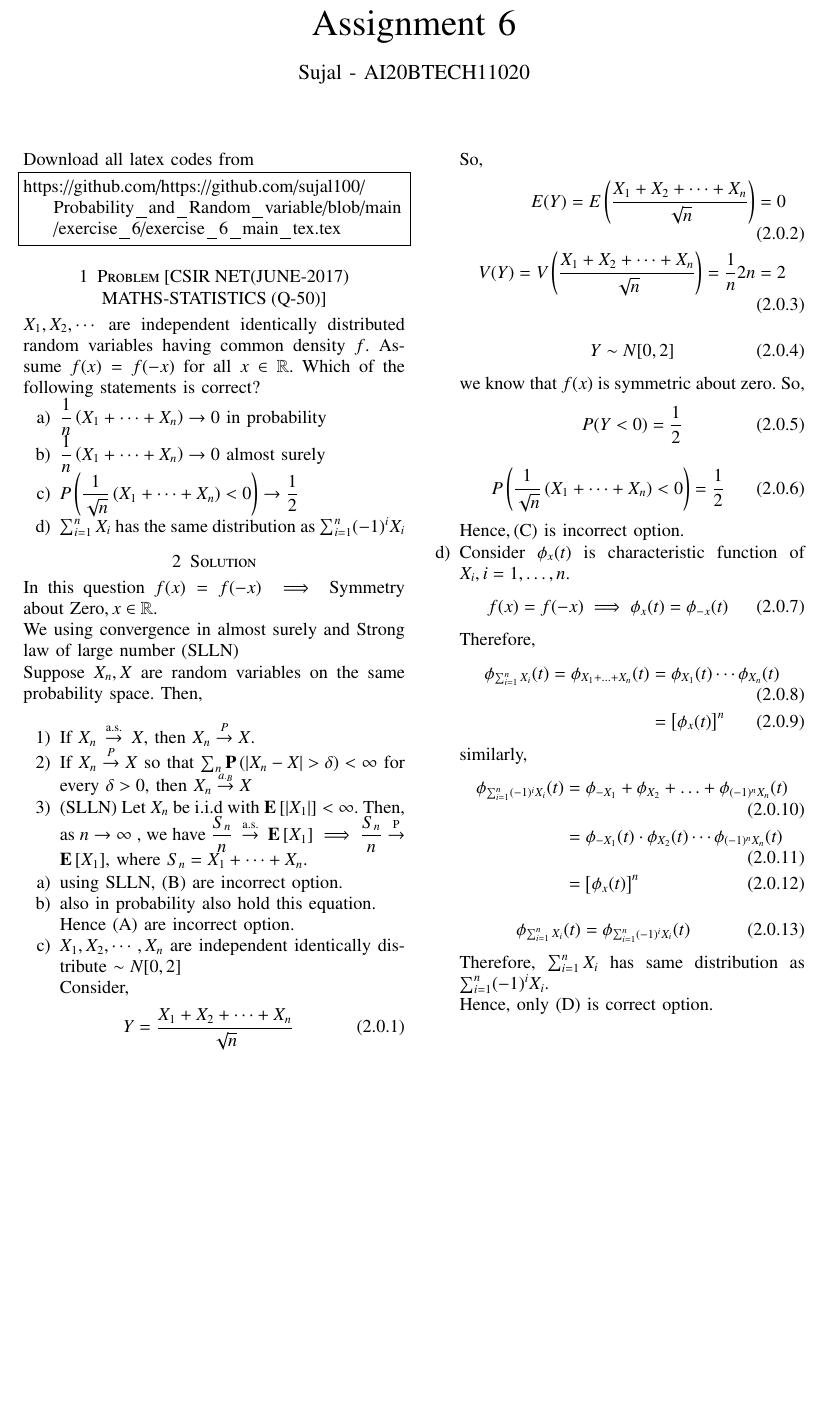
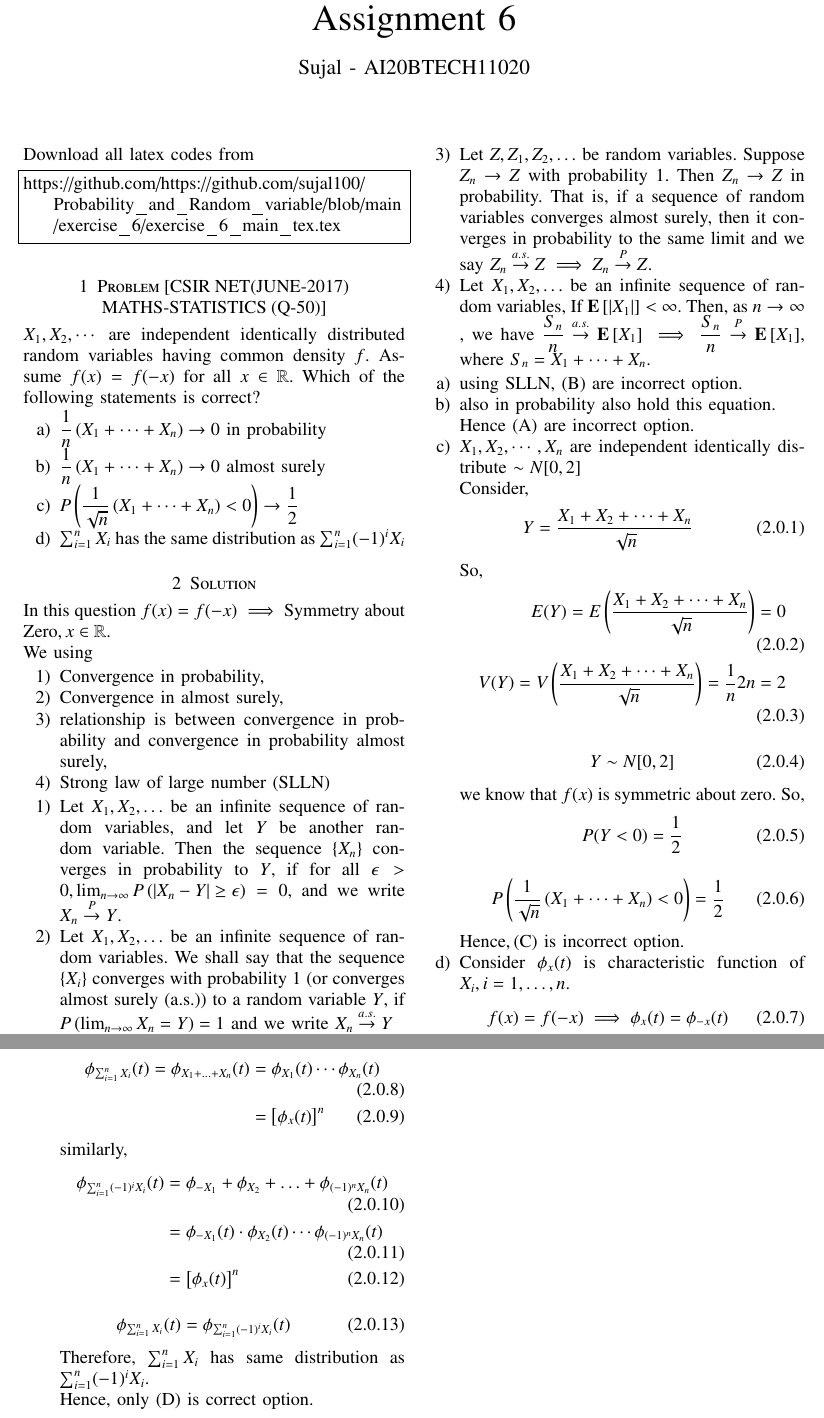
Before and after one commit to sujal100/sujal100-Probability_and_Random_variable, a LaTeX problem sheet (exercise_6/exercise_6_main_tex.tex): part of the page before the commit and two parts of pages 1 and 2 of 2 after it, the two joined at a grey line, cut so that both start at the same text, the shorter picture padded with empty space. Compiled offline with pdfLaTeX.

Commit message:
Add files via upload

```diff
--- a/exercise_6/exercise_6_main_tex.tex
+++ b/exercise_6/exercise_6_main_tex.tex
@@ -149,12 +149,18 @@ having common density $f$. Assume $f(x)=f(-x)$ for all $x \in \mathbb{R}$. Which
 
 \section{Solution}
 In this question $f(x)=f(-x)\implies$ Symmetry about Zero$,x\in\mathbb{R}.$\\
-We using convergence in almost surely and Strong law of large number (SLLN)\\
-Suppose $X_{n}, X$ are random variables on the same probability space. Then,\\
+We using
 \begin{enumerate}
-\item If $X_{n} \stackrel{\text { a.s. }}{\rightarrow} X$, then $X_{n} \stackrel{P}{\rightarrow} X$.
-\item If $X_{n} \stackrel{P}{\rightarrow} X$ so that $\sum_{n} \mathbf{P}\left(\left|X_{n}-X\right|>\delta\right)<\infty$ for every $\delta>0$, then $X_{n} \stackrel{a_{\cdot B}}{\rightarrow} X$
-\item (SLLN) Let $X_{n}$ be i.i.d with $\mathbf{E}\left[\left|X_{1}\right|\right]<\infty$. Then, as $n \rightarrow \infty$ , we have $\dfrac{S_{n}}{n} \stackrel{\text { a.s. }}{\rightarrow} \mathbf{E}\left[X_{1}\right]\implies \dfrac{S_{n}}{n} \stackrel{\text { P }}{\rightarrow} \mathbf{E}\left[X_{1}\right]  $, where $S_n = X_1 + \cdots + X_n.$
+\item Convergence in probability,
+\item Convergence in almost surely,
+\item relationship is between convergence in probability and convergence in probability almost surely,
+\item Strong law of large number (SLLN)
+\end{enumerate}
+\begin{enumerate}
+\item Let $X_{1}, X_{2}, \ldots$ be an infinite sequence of random variables, and let $Y$ be another random variable. Then the sequence $\left\{X_{n}\right\}$ converges in probability to $Y$, if for all $\epsilon>0, \lim _{n \rightarrow \infty} P\left(\left|X_{n}-Y\right| \geq \epsilon\right)=0$, and we write $X_{n} \stackrel{P}{\rightarrow} Y$.
+\item Let $X_{1}, X_{2}, \ldots$ be an infinite sequence of random variables. We shall say that the sequence $\left\{X_{i}\right\}$ converges with probability 1 (or converges almost surely (a.s.)) to a random variable $Y$, if $P\left(\lim _{n \rightarrow \infty} X_{n}=Y\right)=1$ and we write $X_{n} \stackrel{a . s .}{\rightarrow} Y$
+\item Let $Z, Z_{1}, Z_{2}, \ldots$ be random variables. Suppose $Z_{n} \rightarrow Z$ with probability 1. Then $Z_{n} \rightarrow Z$ in probability. That is, if a sequence of random variables converges almost surely, then it converges in probability to the same limit and we say $Z_n \stackrel{a.s.}{\rightarrow} Z \implies Z_n \stackrel{P}{\rightarrow} Z $.
+\item Let $X_{1}, X_{2}, \ldots$ be an infinite sequence of random variables, If $\mathbf{E}\left[\left|X_{1}\right|\right]<\infty$. Then, as $n \rightarrow \infty$ , we have $\dfrac{S_{n}}{n} \stackrel{a.s.}{\rightarrow} \mathbf{E}\left[X_{1}\right]\implies \dfrac{S_{n}}{n} \stackrel{P}{\rightarrow} \mathbf{E}\left[X_{1}\right]  $, where $S_n = X_1 + \cdots + X_n.$
 \end{enumerate}
 \begin{enumerate}[label=\alph*)]
 \item using SLLN, $(\mathrm{B})$ are incorrect option.
```
Also changed, not shown: exercise_6/exercise_6_pdf.pdf.
